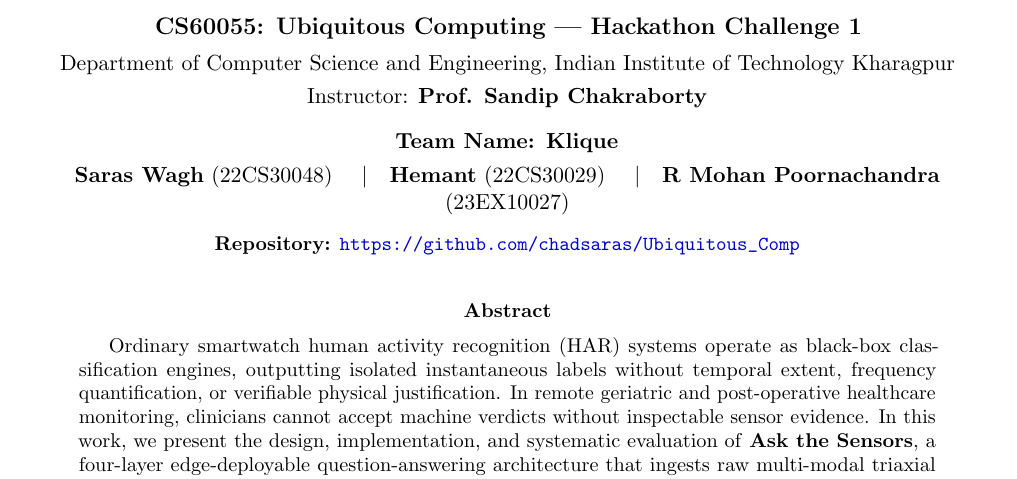
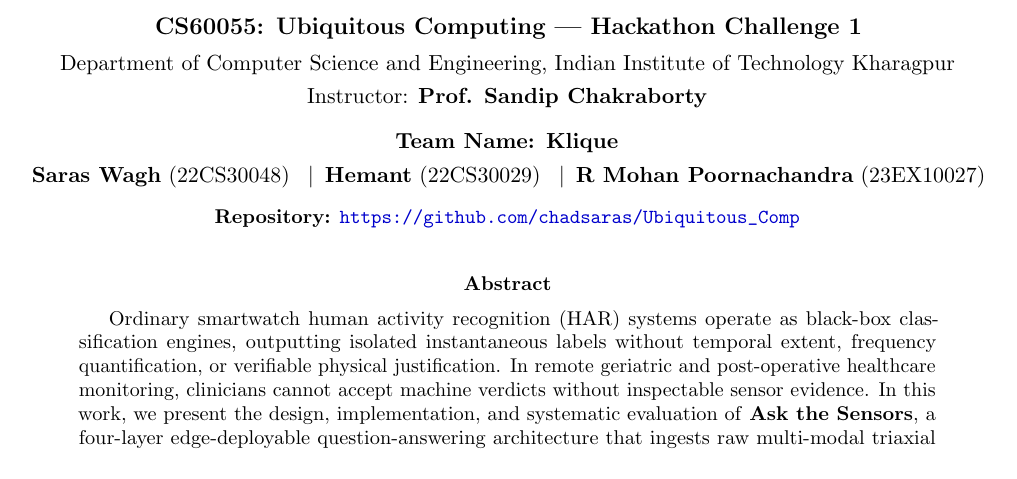
Before and after one commit to chadsaras/Ubiquitous_Comp, a LaTeX paper (report.tex): part of page 1 of 12, cut so that both start at the same text. Compiled offline with pdfLaTeX.

Commit message:
Updated the final report

```diff
--- a/report.tex
+++ b/report.tex
@@ -70,9 +70,9 @@
   {\normalsize \textbf{Team Name: Klique}\par}
   \vspace{0.3em}
   {\normalsize
-    \textbf{Saras Wagh} (22CS30048) \quad\textbar\quad
-    \textbf{Hemant} (22CS30029) \quad\textbar\quad
-    \textbf{R Mohan Poornachandra} (23EX10027)\par
+    \mbox{\textbf{Saras Wagh} (22CS30048)} \enspace\textbar\enspace
+    \mbox{\textbf{Hemant} (22CS30029)} \enspace\textbar\enspace
+    \mbox{\textbf{R Mohan Poornachandra} (23EX10027)}\par
   }
   \vspace{0.8em}
   {\small \textbf{Repository:} \url{https://github.com/chadsaras/Ubiquitous_Comp}\par}
```
Also changed, not shown: report.pdf.
